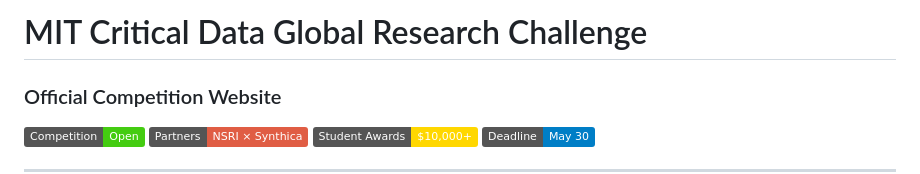
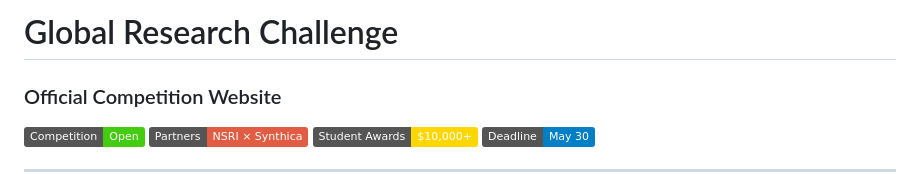
Before and after one commit to duckyquang/global-resarch-challenge, a Markdown page: README.md, the part around the change. GitHub-like rendering; badges without logos.

```diff
--- a/README.md
+++ b/README.md
@@ -1,4 +1,4 @@
-# MIT Critical Data Global Research Challenge
+# Global Research Challenge
 ### Official Competition Website
 
 [![Competition](https://img.shields.io/badge/Competition-Open-brightgreen)](https://nsri.org)
```
